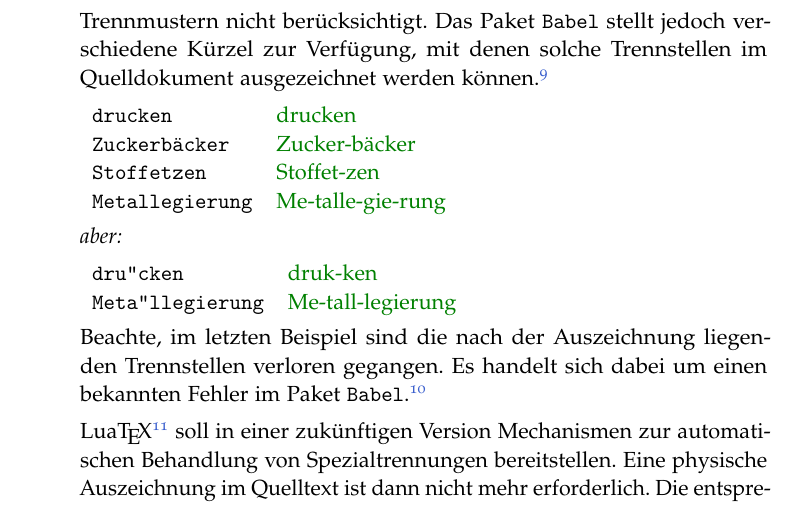
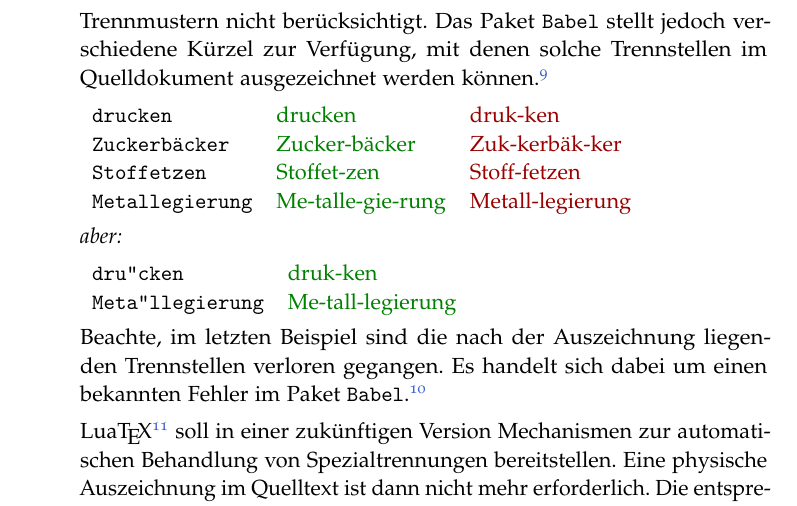
Before and after one commit to hyphenation/languages-german, a LaTeX paper (dehyph-exptl/dehyph-exptl.tex): part of page 10 of 20, cut so that both start at the same text. Compiled offline with pdfLaTeX; the source files are stored in an older character set and shown here as Unicode.

Commit message:
doc: Zeige ausgelassene Trennungen in Regel enum:tradnstd.

```diff
--- a/dehyph-exptl/dehyph-exptl.tex
+++ b/dehyph-exptl/dehyph-exptl.tex
@@ -604,11 +604,11 @@ allgemeine Hinweise:
     \lstinline[style=LaTeX]+\\discretionary\{k-\}\{k\}\{ck\}+ ersetzt,
     wodurch \emph{k-k}-Trennungen möglich werden.}
 
-  \begin{tabular}[t]{lT}
-    \lstinline[style=LaTeX]+drucken+ & drucken\\
-    \lstinline[style=LaTeX]+Zuckerbäcker+ & Zucker-bäcker\\
-    \lstinline[style=LaTeX]+Stoffetzen+ & Stoffet-zen\\
-    \lstinline[style=LaTeX]+Metallegierung+ & Me-talle-gie-rung\\
+  \begin{tabular}[t]{lTU}
+    \lstinline[style=LaTeX]+drucken+ & drucken & druk-ken\\
+    \lstinline[style=LaTeX]+Zuckerbäcker+ & Zucker-bäcker & Zuk-kerbäk-ker\\
+    \lstinline[style=LaTeX]+Stoffetzen+ & Stoffet-zen & Stoff-fetzen\\
+    \lstinline[style=LaTeX]+Metallegierung+ & Me-talle-gie-rung & Metall-legierung\\
   \end{tabular}
   \par\nobreak
   \textit{aber:}
```
